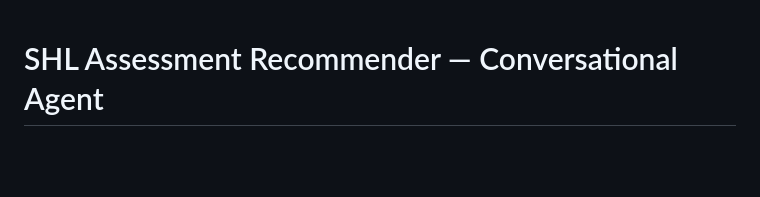
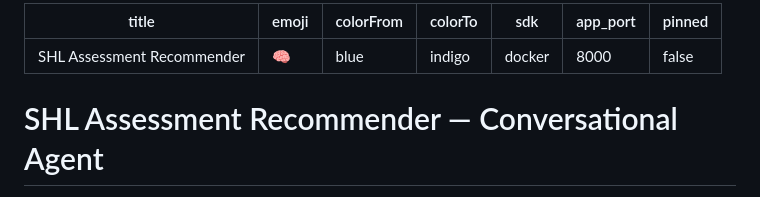
Before and after one commit to Ansh13579/SHL, a Markdown page: README.md, the part around the change. Drawn GitHub-style; blank space fills up the shorter version.

Commit message:
fix: add hugging face yaml metadata to readme

```diff
--- a/README.md
+++ b/README.md
@@ -1,3 +1,13 @@
+---
+title: SHL Assessment Recommender
+emoji: 🧠
+colorFrom: blue
+colorTo: indigo
+sdk: docker
+app_port: 8000
+pinned: false
+---
+
 # SHL Assessment Recommender — Conversational Agent
 
 A production-ready, stateless conversational agent that recommends SHL Individual Test Solutions based on a hiring manager's requirements. Built as a FastAPI service with a real-time chat UI.
```
